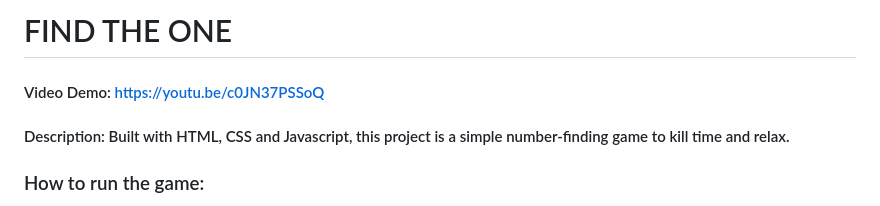
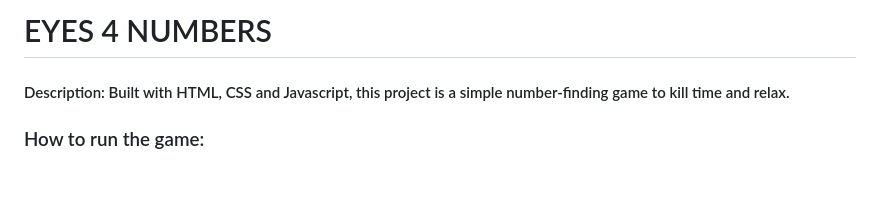
Before and after one commit to dngvbngc/eyes4numbers, a Markdown page: README.md, the part around the change. GitHub-like rendering; blank space fills up the shorter version.

```diff
--- a/README.md
+++ b/README.md
@@ -1,5 +1,4 @@
-# FIND THE ONE
-#### Video Demo:  https://youtu.be/c0JN37PSSoQ
+# EYES 4 NUMBERS
 #### Description: Built with HTML, CSS and Javascript, this project is a simple number-finding game to kill time and relax.
 
 ### How to run the game:
```
